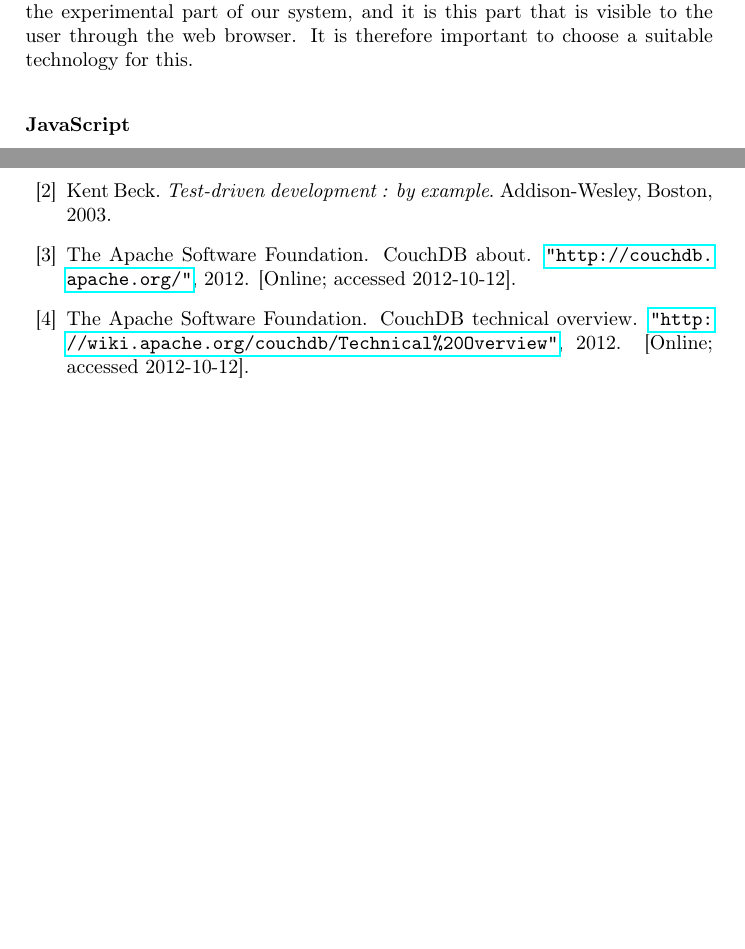
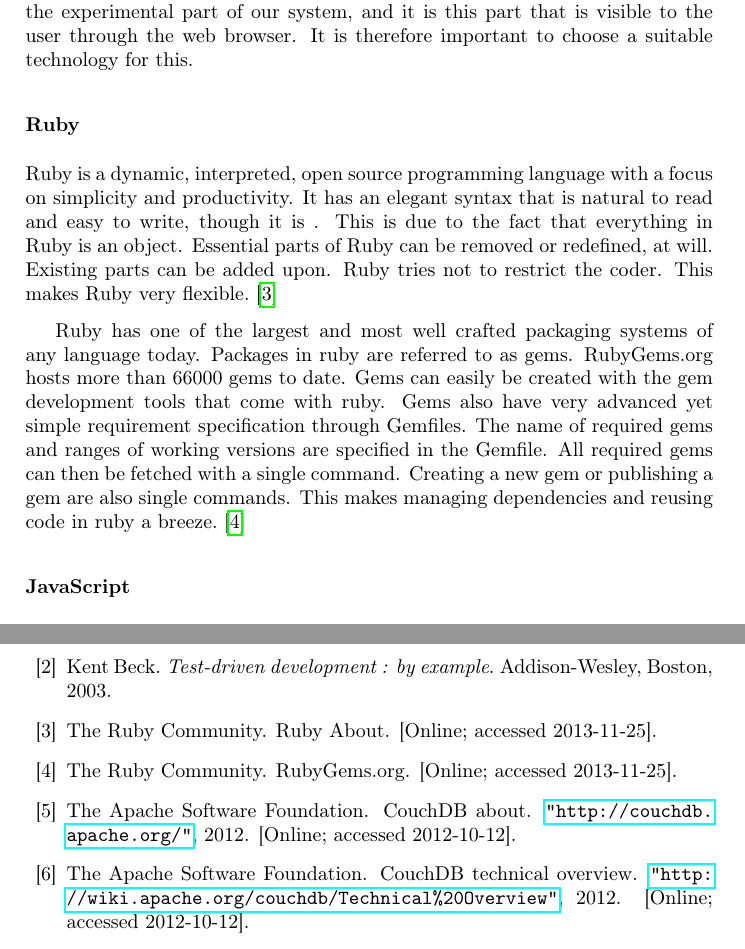
Before and after one commit to mcmhav/twilm-report, a LaTeX thesis (src/report.tex, which reads src/chapter/02-prestudy.tex): two parts of pages 25 and 49 of 49 before the commit and two parts of pages 25 and 50 of 50 after it, joined at a grey line, cut so that both start at the same text, the shorter picture padded with empty space. Compiled offline with pdfLaTeX.

Commit message:
added subsubsection Development language and technologies > Programming Languages > Ruby

```diff
--- a/src/chapter/02-prestudy.tex
+++ b/src/chapter/02-prestudy.tex
@@ -354,6 +354,11 @@ Dependent on:
 
 Our main focus will be on the client part of the application, since this is the experimental part of our system, and it is this part that is visible to the user through the web browser. It is therefore important to choose a suitable technology for this.
 
+\subsubsection{Ruby}
+Ruby is a dynamic, interpreted, open source programming language with a focus on simplicity and productivity. It has an elegant syntax that is natural to read and easy to write, though it is . This is due to the fact that everything in Ruby is an object. Essential parts of Ruby can be removed or redefined, at will. Existing parts can be added upon. Ruby tries not to restrict the coder. This makes Ruby very flexible. \cite{ruby-about}
+
+Ruby has one of the largest and most well crafted packaging systems of any language today. Packages in ruby are referred to as gems. RubyGems.org hosts more than 66000 gems to date. Gems can easily be created with the gem development tools that come with ruby. Gems also have very advanced yet simple requirement specification through Gemfiles. The name of required gems and ranges of working versions are specified in the Gemfile. All required gems can then be fetched with a single command. Creating a new gem or publishing a gem are also single commands. This makes managing dependencies and reusing code in ruby a breeze.\cite{rubygems}
+
 
 \subsubsection{JavaScript}
 
```
